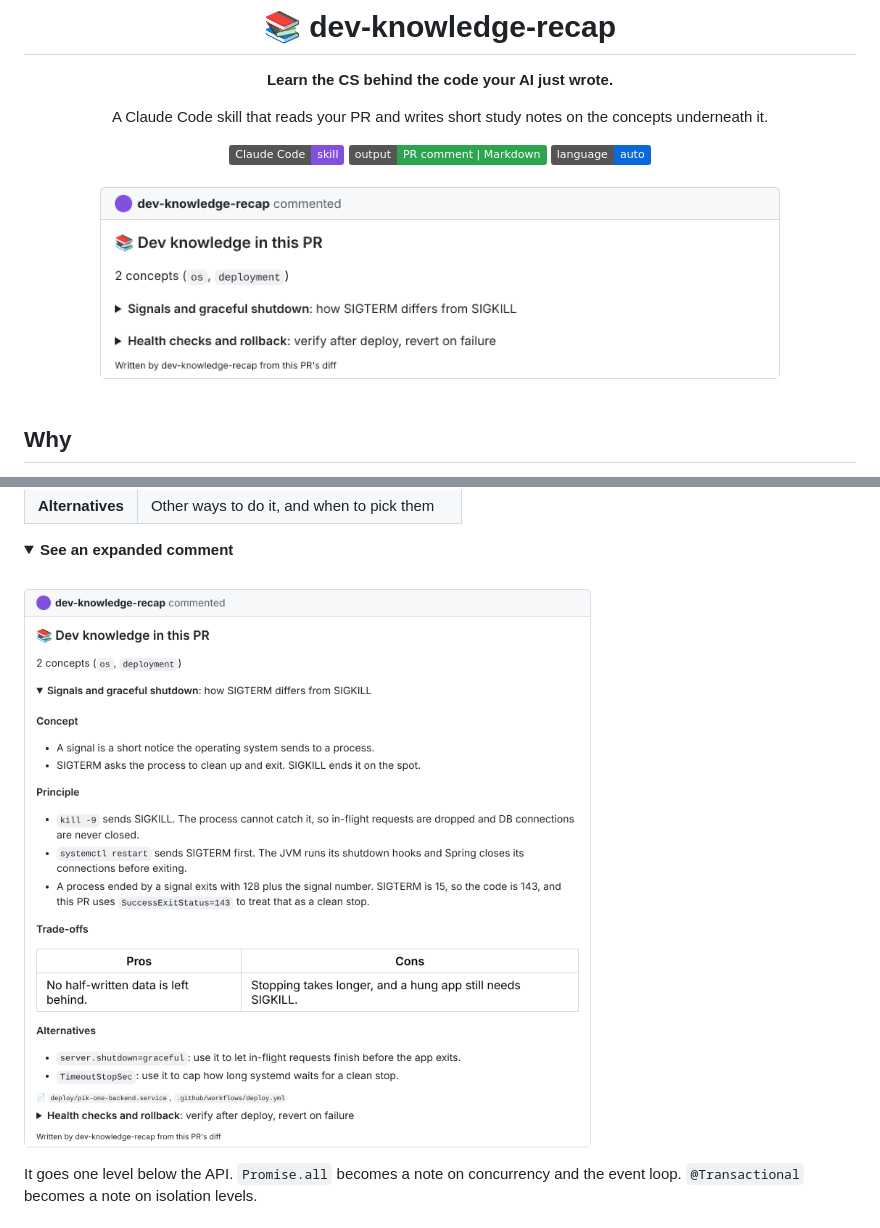
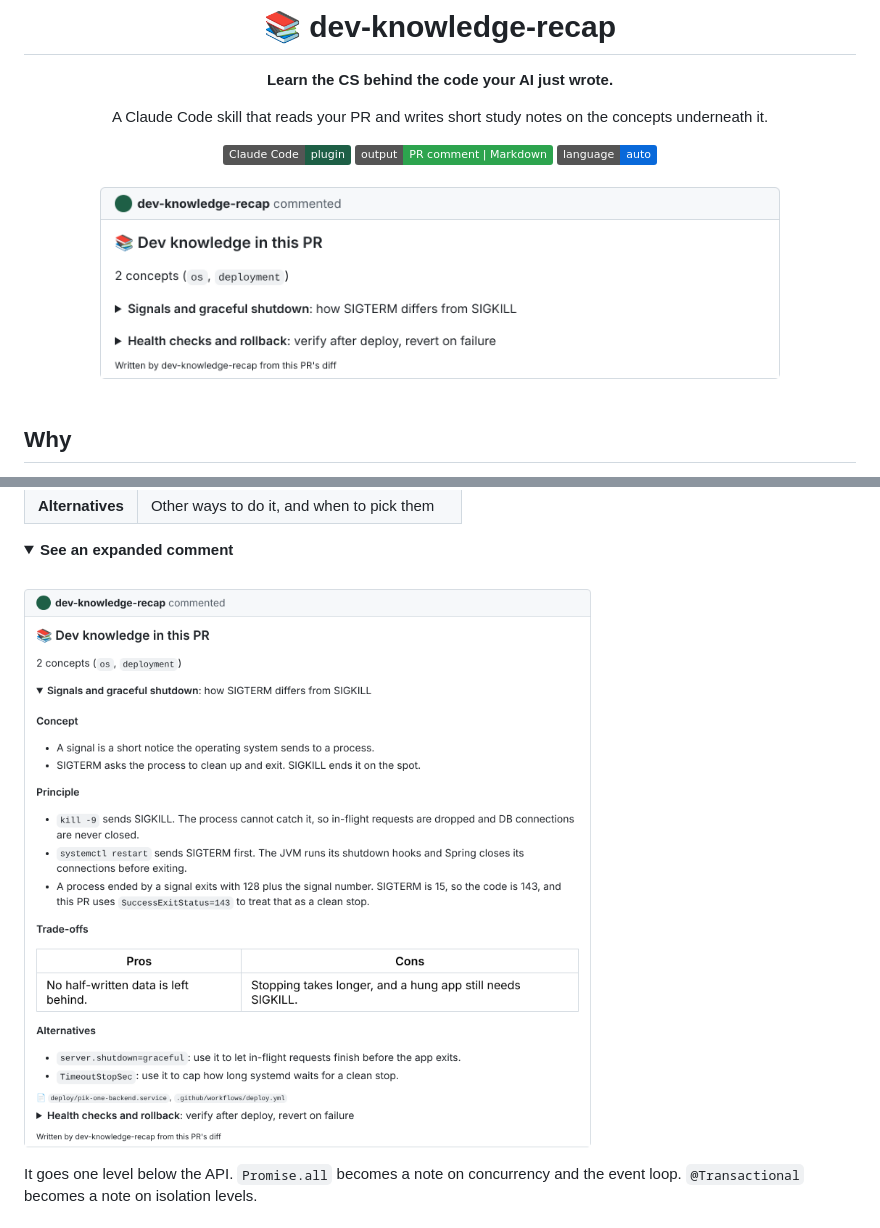
Before and after one commit to kimjungminn24/dev-knowledge-recap, a Markdown page: README.md, 2 parts joined by grey strips. Drawn GitHub-style; pictures changed too: docs/images/collapsed.png, docs/images/expanded.png; folded sections open; badges without logos.

Commit message:
Switch the icon and badges from purple to dark green

```diff
--- a/README.md
+++ b/README.md
@@ -6,7 +6,7 @@
 
 A Claude Code skill that reads your PR and writes short study notes on the concepts underneath it.
 
-<img src="https://img.shields.io/badge/Claude%20Code-skill-8250df" alt="Claude Code skill">
+<img src="https://img.shields.io/badge/Claude%20Code-plugin-1e5f46" alt="Claude Code plugin">
 <img src="https://img.shields.io/badge/output-PR%20comment%20%7C%20Markdown-2da44e" alt="Output: PR comment or Markdown">
 <img src="https://img.shields.io/badge/language-auto-0969da" alt="Language: auto">
 
```
Also changed, not shown: .claude-plugin/icon.png.
